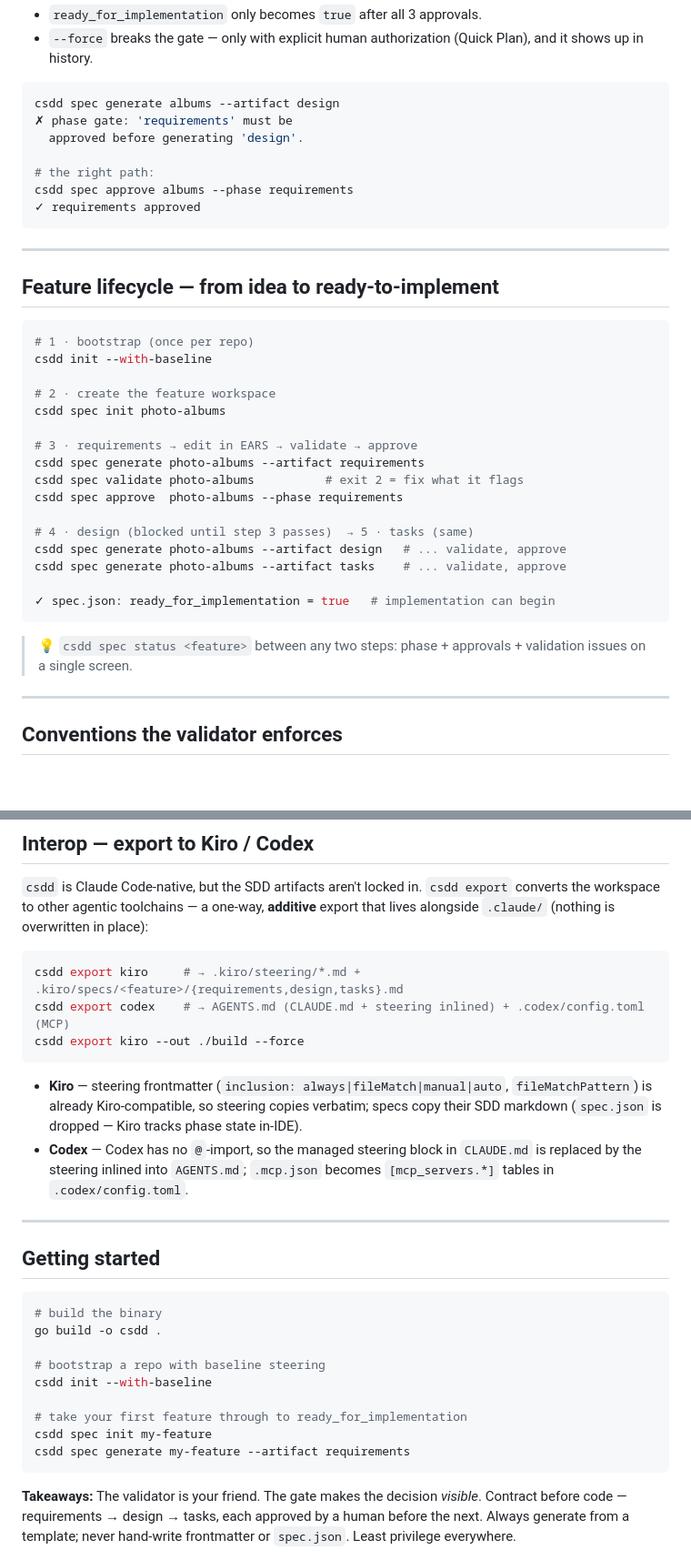
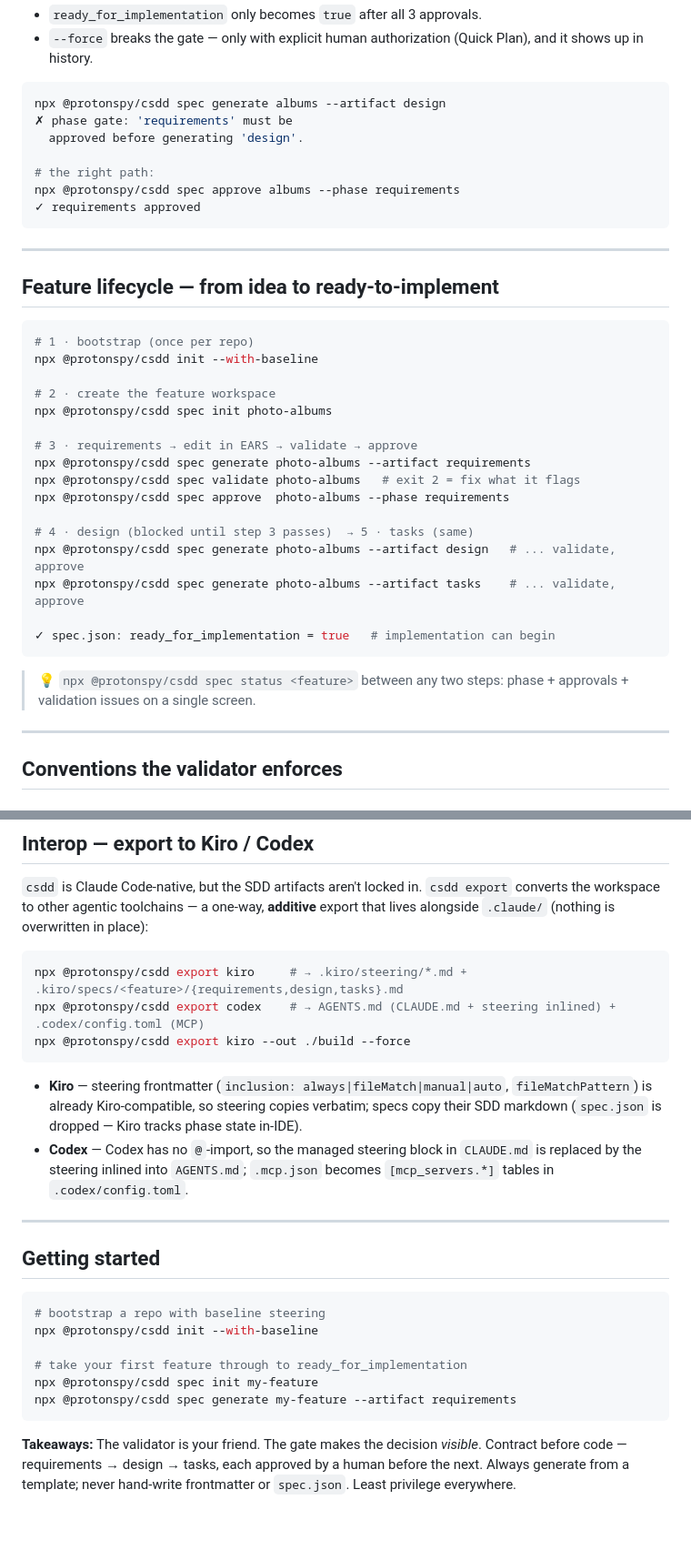
Before and after one commit to protonspy/csdd, a Markdown page: README.md, 2 parts joined by grey strips. Shown at 91% size. Rendered like a GitHub page; blank space fills up the shorter version.

Commit message:
docs: update README to reflect usage of npx for csdd commands

````diff
--- a/README.md
+++ b/README.md
@@ -159,12 +160,12 @@ State lives in `spec.json`. Generating `design` while `requirements` is not appr
 - `--force` breaks the gate — only with explicit human authorization (Quick Plan), and it shows up in history.
 
 ```bash
-csdd spec generate albums --artifact design
+npx @protonspy/csdd spec generate albums --artifact design
 ✗ phase gate: 'requirements' must be
   approved before generating 'design'.
 
 # the right path:
-csdd spec approve albums --phase requirements
+npx @protonspy/csdd spec approve albums --phase requirements
 ✓ requirements approved
 ```
 
@@ -174,24 +175,24 @@ csdd spec approve albums --phase requirements
 
 ```bash
 # 1 · bootstrap (once per repo)
-csdd init --with-baseline
+npx @protonspy/csdd init --with-baseline
 
 # 2 · create the feature workspace
-csdd spec init photo-albums
+npx @protonspy/csdd spec init photo-albums
 
 # 3 · requirements → edit in EARS → validate → approve
-csdd spec generate photo-albums --artifact requirements
-csdd spec validate photo-albums          # exit 2 = fix what it flags
-csdd spec approve  photo-albums --phase requirements
+npx @protonspy/csdd spec generate photo-albums --artifact requirements
+npx @protonspy/csdd spec validate photo-albums   # exit 2 = fix what it flags
+npx @protonspy/csdd spec approve  photo-albums --phase requirements
 
 # 4 · design (blocked until step 3 passes)  → 5 · tasks (same)
-csdd spec generate photo-albums --artifact design   # ... validate, approve
-csdd spec generate photo-albums --artifact tasks    # ... validate, approve
+npx @protonspy/csdd spec generate photo-albums --artifact design   # ... validate, approve
+npx @protonspy/csdd spec generate photo-albums --artifact tasks    # ... validate, approve
 
 ✓ spec.json: ready_for_implementation = true   # implementation can begin
 ```
 
-> 💡 `csdd spec status <feature>` between any two steps: phase + approvals + validation issues on a single screen.
+> 💡 `npx @protonspy/csdd spec status <feature>` between any two steps: phase + approvals + validation issues on a single screen.
 
 ---
 
@@ -439,9 +440,9 @@ converts the workspace to other agentic toolchains — a one-way, **additive** e
 that lives alongside `.claude/` (nothing is overwritten in place):
 
 ```bash
-csdd export kiro     # → .kiro/steering/*.md + .kiro/specs/<feature>/{requirements,design,tasks}.md
-csdd export codex    # → AGENTS.md (CLAUDE.md + steering inlined) + .codex/config.toml (MCP)
-csdd export kiro --out ./build --force
+npx @protonspy/csdd export kiro     # → .kiro/steering/*.md + .kiro/specs/<feature>/{requirements,design,tasks}.md
+npx @protonspy/csdd export codex    # → AGENTS.md (CLAUDE.md + steering inlined) + .codex/config.toml (MCP)
+npx @protonspy/csdd export kiro --out ./build --force
 ```
 
 - **Kiro** — steering frontmatter (`inclusion: always|fileMatch|manual|auto`, `fileMatchPattern`) is already Kiro-compatible, so steering copies verbatim; specs copy their SDD markdown (`spec.json` is dropped — Kiro tracks phase state in-IDE).
@@ -452,15 +453,12 @@ csdd export kiro --out ./build --force
 ## Getting started
 
 ```bash
-# build the binary
-go build -o csdd .
-
 # bootstrap a repo with baseline steering
-csdd init --with-baseline
+npx @protonspy/csdd init --with-baseline
 
 # take your first feature through to ready_for_implementation
-csdd spec init my-feature
-csdd spec generate my-feature --artifact requirements
+npx @protonspy/csdd spec init my-feature
+npx @protonspy/csdd spec generate my-feature --artifact requirements
 ```
 
 **Takeaways:** The validator is your friend. The gate makes the decision *visible*. Contract before code — requirements → design → tasks, each approved by a human before the next. Always generate from a template; never hand-write frontmatter or `spec.json`. Least privilege everywhere.
````
Also changed, not shown: other parts of README.md (+10 -9 lines).
